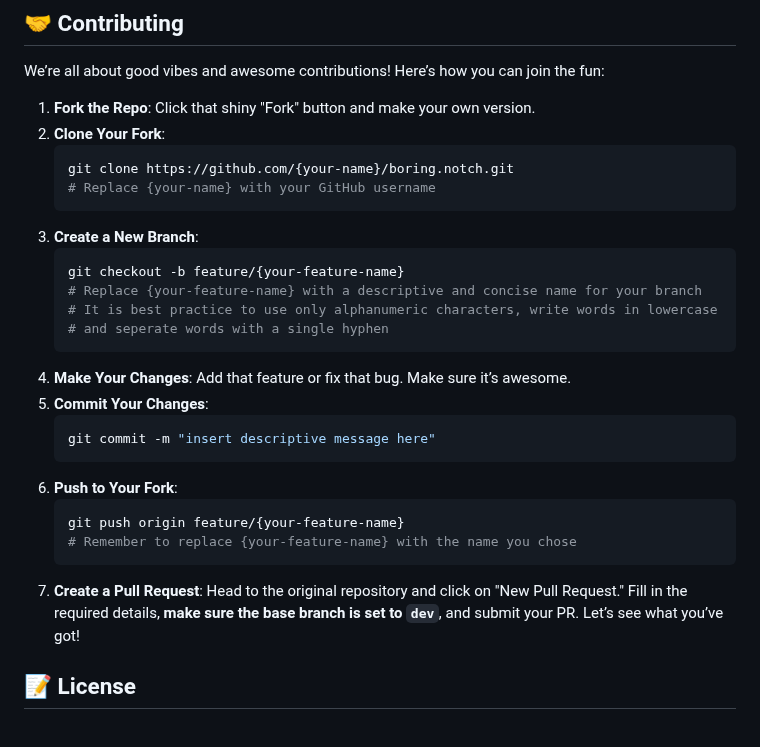
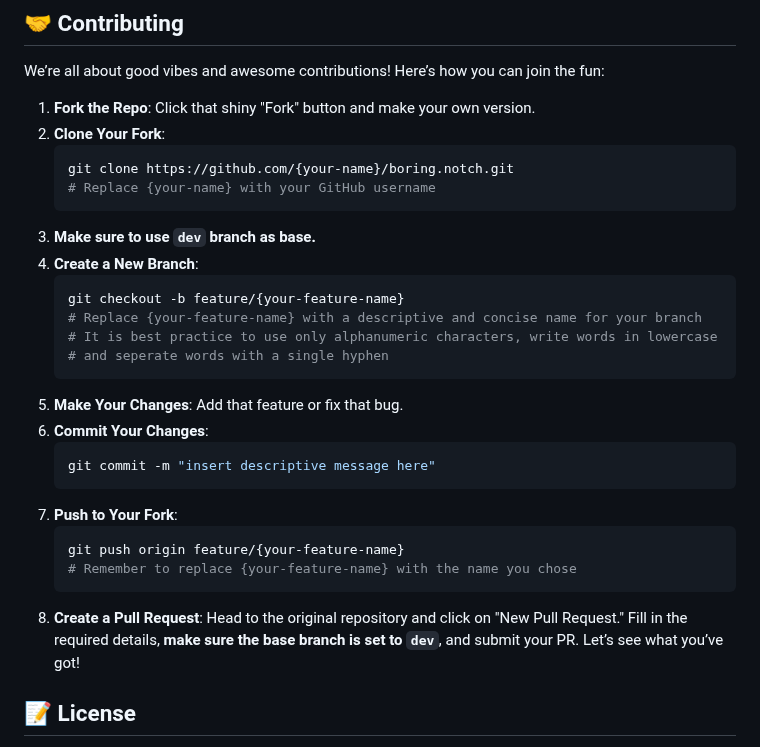
Before and after one commit to TheBoredTeam/boring.notch, a Markdown page: README.md, the part around the change. GitHub-like rendering.

````diff
--- a/README.md
+++ b/README.md
@@ -96,24 +96,25 @@ We’re all about good vibes and awesome contributions! Here’s how you can joi
    git clone https://github.com/{your-name}/boring.notch.git
    # Replace {your-name} with your GitHub username
    ```
-3. **Create a New Branch**:
+3. **Make sure to use `dev` branch as base.**
+4. **Create a New Branch**:
    ```bash
    git checkout -b feature/{your-feature-name}
    # Replace {your-feature-name} with a descriptive and concise name for your branch
    # It is best practice to use only alphanumeric characters, write words in lowercase
    # and seperate words with a single hyphen
    ```
-4. **Make Your Changes**: Add that feature or fix that bug. Make sure it’s awesome.
-5. **Commit Your Changes**:
+5. **Make Your Changes**: Add that feature or fix that bug.
+6. **Commit Your Changes**:
    ```bash
    git commit -m "insert descriptive message here"
    ```
-6. **Push to Your Fork**:
+7. **Push to Your Fork**:
    ```bash
    git push origin feature/{your-feature-name}
    # Remember to replace {your-feature-name} with the name you chose
    ```
-7. **Create a Pull Request**: Head to the original repository and click on "New Pull Request." Fill in the required details, **make sure the base branch is set to `dev`**, and submit your PR. Let’s see what you’ve got!
+8. **Create a Pull Request**: Head to the original repository and click on "New Pull Request." Fill in the required details, **make sure the base branch is set to `dev`**, and submit your PR. Let’s see what you’ve got!
 
 ## 📝 License
 
````
